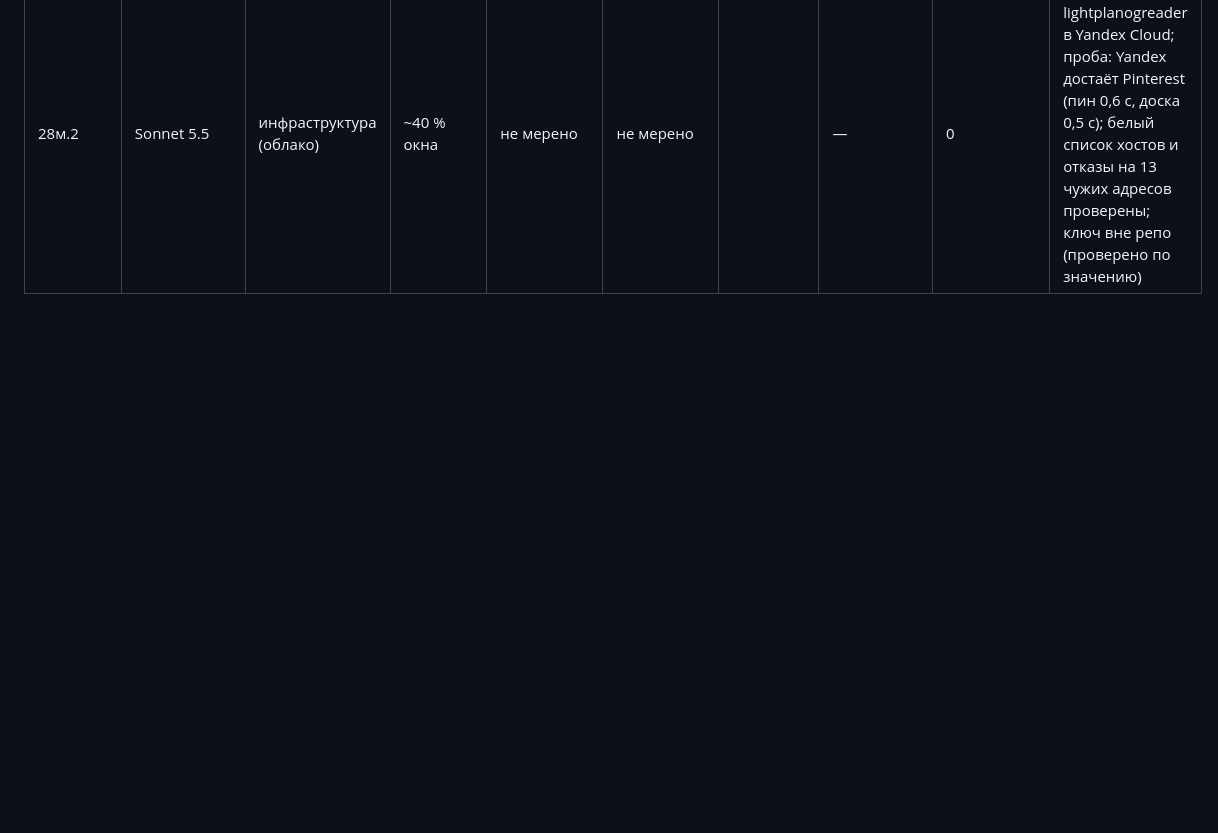
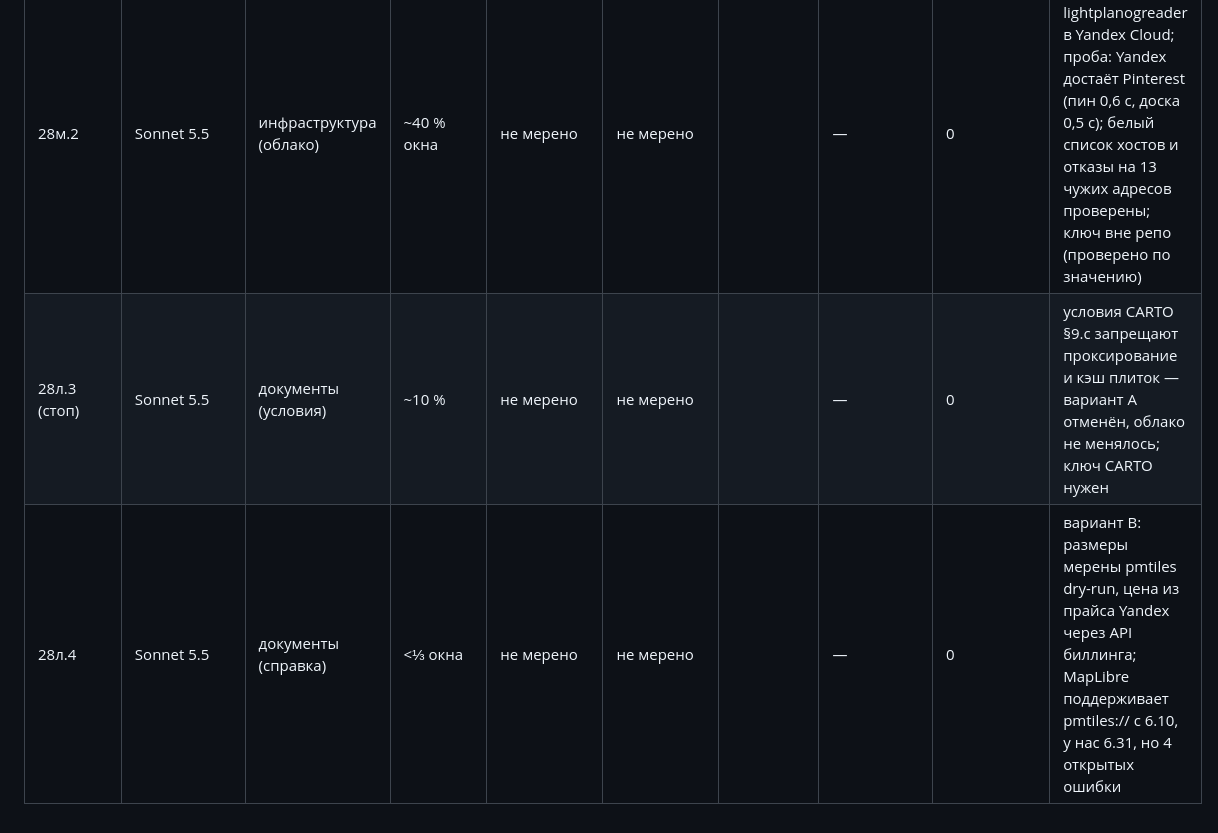
Before and after one commit to alexeynovopashin-lab/Light-Plan, a Markdown page: docs/method_metrics.md, the part around the change. Drawn GitHub-style; blank space fills up the shorter version.

Commit message:
Замеры 28л.3 (стоп), 28л.4
Co-Authored-By: Claude Sonnet 5.5 <noreply@anthropic.com>

```diff
--- a/docs/method_metrics.md
+++ b/docs/method_metrics.md
@@ -63,3 +63,5 @@
 | 28м.1 | Sonnet 5.5 | документы (справка) | ~150 | не мерено | не мерено | | — | 0 | Pinterest: воркер беты открытый прокси (нужен белый список), доски >100 пинов режутся молча, условия Pinterest запрещают автоматический сбор; проба «достаёт ли Yandex до Pinterest» не делалась |
 | 28л.1–2 | Sonnet 5.5 | документы + страница проверки | ~25–30 % окна ×2 | не мерено | не мерено | | — | 0 | инвентаризация 12 групп хостов; проба v2 на настоящих адресах; результаты Алексея в 4 сетях |
 | 28м.2 | Sonnet 5.5 | инфраструктура (облако) | ~40 % окна | не мерено | не мерено | | — | 0 | функция lightplanogreader в Yandex Cloud; проба: Yandex достаёт Pinterest (пин 0,6 с, доска 0,5 с); белый список хостов и отказы на 13 чужих адресов проверены; ключ вне репо (проверено по значению) |
+| 28л.3 (стоп) | Sonnet 5.5 | документы (условия) | ~10 % | не мерено | не мерено | | — | 0 | условия CARTO §9.c запрещают проксирование и кэш плиток — вариант A отменён, облако не менялось; ключ CARTO нужен |
+| 28л.4 | Sonnet 5.5 | документы (справка) | <⅓ окна | не мерено | не мерено | | — | 0 | вариант B: размеры мерены pmtiles dry-run, цена из прайса Yandex через API биллинга; MapLibre поддерживает pmtiles:// с 6.10, у нас 6.31, но 4 открытых ошибки |
```
